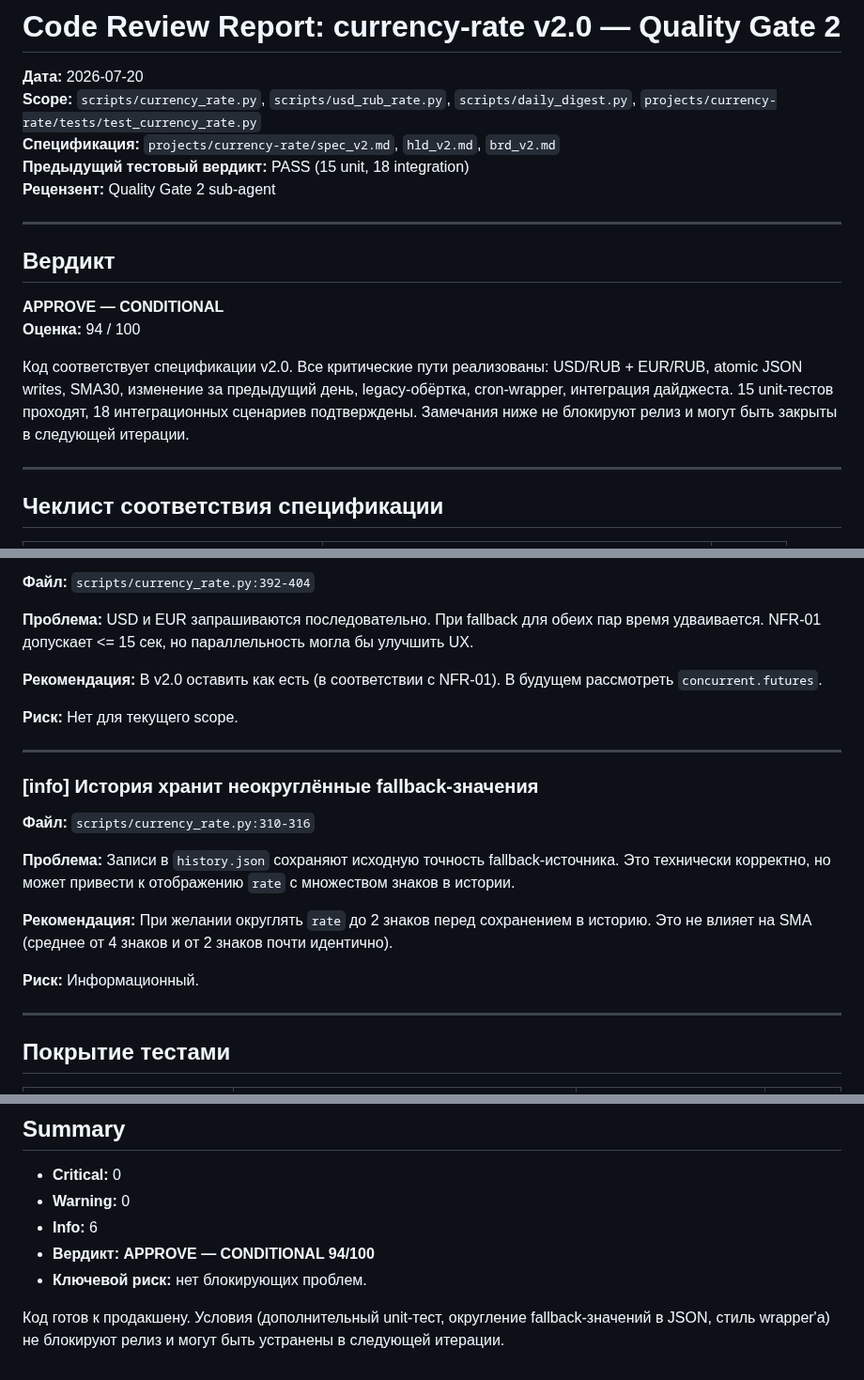
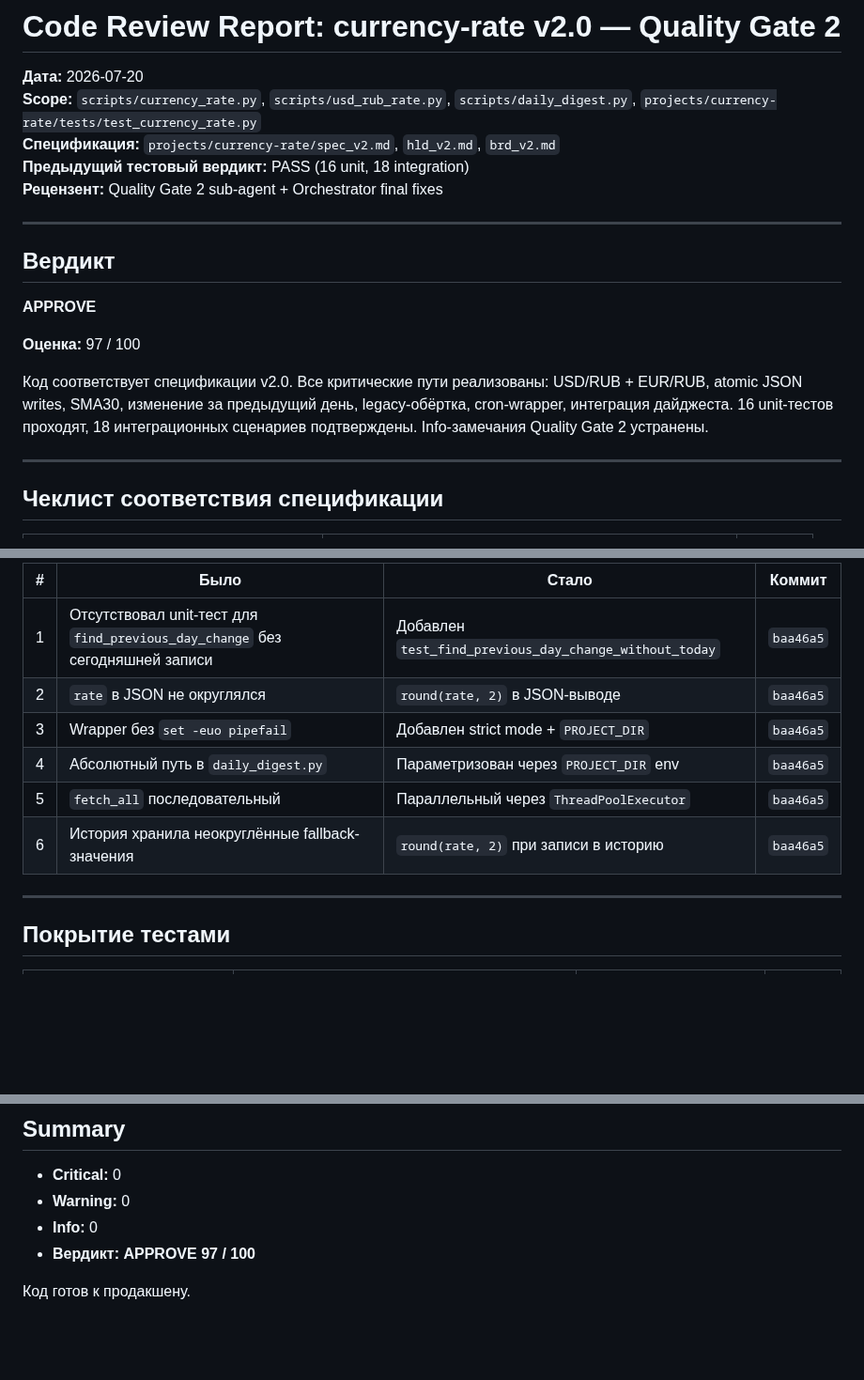
Before and after one commit to vebster88/accounts-helper, a Markdown page: projects/currency-rate/code-review-report_v2.md, 3 parts joined by grey strips. Shown at 94% size. GitHub-like rendering; blank space fills up the shorter version.

```diff
--- a/projects/currency-rate/code-review-report_v2.md
+++ b/projects/currency-rate/code-review-report_v2.md
@@ -3,17 +3,18 @@
 **Дата:** 2026-07-20
 **Scope:** `scripts/currency_rate.py`, `scripts/usd_rub_rate.py`, `scripts/daily_digest.py`, `projects/currency-rate/tests/test_currency_rate.py`
 **Спецификация:** `projects/currency-rate/spec_v2.md`, `hld_v2.md`, `brd_v2.md`
-**Предыдущий тестовый вердикт:** PASS (15 unit, 18 integration)
-**Рецензент:** Quality Gate 2 sub-agent
+**Предыдущий тестовый вердикт:** PASS (16 unit, 18 integration)
+**Рецензент:** Quality Gate 2 sub-agent + Orchestrator final fixes
 
 ---
 
 ## Вердикт
 
-**APPROVE — CONDITIONAL**
-**Оценка:** 94 / 100
+**APPROVE**
 
-Код соответствует спецификации v2.0. Все критические пути реализованы: USD/RUB + EUR/RUB, atomic JSON writes, SMA30, изменение за предыдущий день, legacy-обёртка, cron-wrapper, интеграция дайджеста. 15 unit-тестов проходят, 18 интеграционных сценариев подтверждены. Замечания ниже не блокируют релиз и могут быть закрыты в следующей итерации.
+**Оценка:** 97 / 100
+
+Код соответствует спецификации v2.0. Все критические пути реализованы: USD/RUB + EUR/RUB, atomic JSON writes, SMA30, изменение за предыдущий день, legacy-обёртка, cron-wrapper, интеграция дайджеста. 16 unit-тестов проходят, 18 интеграционных сценариев подтверждены. Info-замечания Quality Gate 2 устранены.
 
 ---
 
@@ -115,22 +59,11 @@ def test_find_previous_day_change_without_today():
-**Файл:** `scripts/currency_rate.py:392-404`
-
-**Проблема:** USD и EUR запрашиваются последовательно. При fallback для обеих пар время удваивается. NFR-01 допускает <= 15 сек, но параллельность могла бы улучшить UX.
-
-**Рекомендация:** В v2.0 оставить как есть (в соответствии с NFR-01). В будущем рассмотреть `concurrent.futures`.
-
-**Риск:** Нет для текущего scope.
-
----
-
-### [info] История хранит неокруглённые fallback-значения
-
-**Файл:** `scripts/currency_rate.py:310-316`
-
-**Проблема:** Записи в `history.json` сохраняют исходную точность fallback-источника. Это технически корректно, но может привести к отображению `rate` с множеством знаков в истории.
-
-**Рекомендация:** При желании округлять `rate` до 2 знаков перед сохранением в историю. Это не влияет на SMA (среднее от 4 знаков и от 2 знаков почти идентично).
-
-**Риск:** Информационный.
+| # | Было | Стало | Коммит |
+|---|---|---|---|
+| 1 | Отсутствовал unit-тест для `find_previous_day_change` без сегодняшней записи | Добавлен `test_find_previous_day_change_without_today` | `baa46a5` |
+| 2 | `rate` в JSON не округлялся | `round(rate, 2)` в JSON-выводе | `baa46a5` |
+| 3 | Wrapper без `set -euo pipefail` | Добавлен strict mode + `PROJECT_DIR` | `baa46a5` |
+| 4 | Абсолютный путь в `daily_digest.py` | Параметризован через `PROJECT_DIR` env | `baa46a5` |
+| 5 | `fetch_all` последовательный | Параллельный через `ThreadPoolExecutor` | `baa46a5` |
+| 6 | История хранила неокруглённые fallback-значения | `round(rate, 2)` при записи в историю | `baa46a5` |
 
 ---
 
@@ -158,8 +91,7 @@ def test_find_previous_day_change_without_today():
 
 - **Critical:** 0
 - **Warning:** 0
-- **Info:** 6
-- **Вердикт:** **APPROVE — CONDITIONAL 94/100**
-- **Ключевой риск:** нет блокирующих проблем.
+- **Info:** 0
+- **Вердикт:** **APPROVE 97 / 100**
 
-Код готов к продакшену. Условия (дополнительный unit-тест, округление fallback-значений в JSON, стиль wrapper'а) не блокируют релиз и могут быть устранены в следующей итерации.
+Код готов к продакшену.
```
Also changed, not shown: other parts of projects/currency-rate/code-review-report_v2.md (+4 -61 lines), projects/currency-rate/test-report_v2.md (+30 -26 lines).
